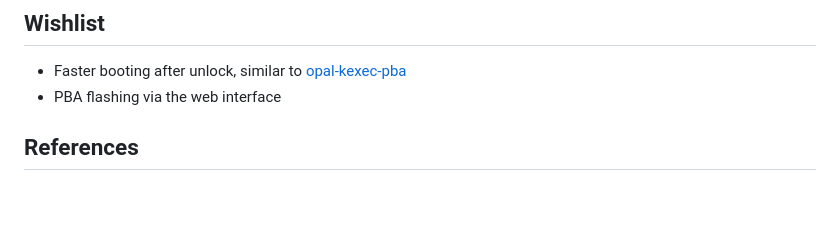
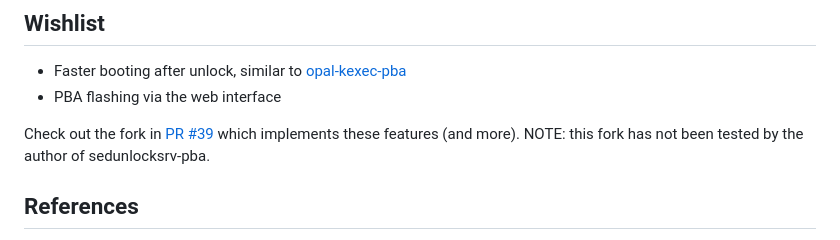
Before and after one commit to Jip-Hop/sedunlocksrv-pba, a Markdown page: README.md, the part around the change. Drawn GitHub-style; blank space fills up the shorter version.

```diff
--- a/README.md
+++ b/README.md
@@ -131,6 +131,8 @@ To gain shell access to the PBA for debugging, enable SSH and add an SSH key _wi
 - Faster booting after unlock, similar to [opal-kexec-pba](https://github.com/jnohlgard/opal-kexec-pba)
 - PBA flashing via the web interface
 
+Check out the fork in [PR #39](https://github.com/Jip-Hop/sedunlocksrv-pba/pull/39) which implements these features (and more). NOTE: this fork has not been tested by the author of sedunlocksrv-pba.
+
 ## References
 - [Into the Core](http://www.tinycorelinux.net/corebook.pdf) to understand the Tiny Core Linux boot process
 - Build script based on [custom-tinycore.sh](https://gist.github.com/dankrause/2a9ed5ed30fa7f9aaaa2)
```
